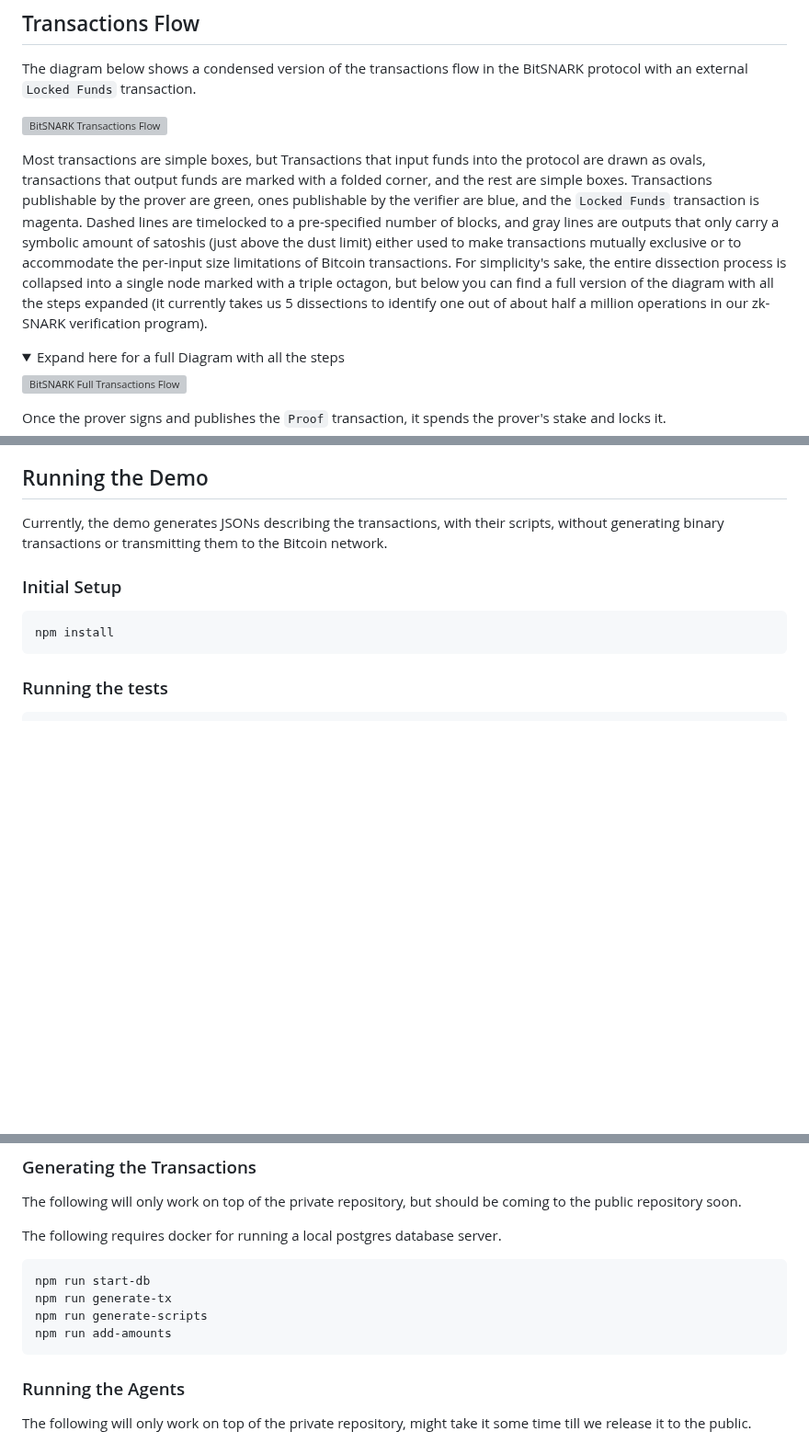
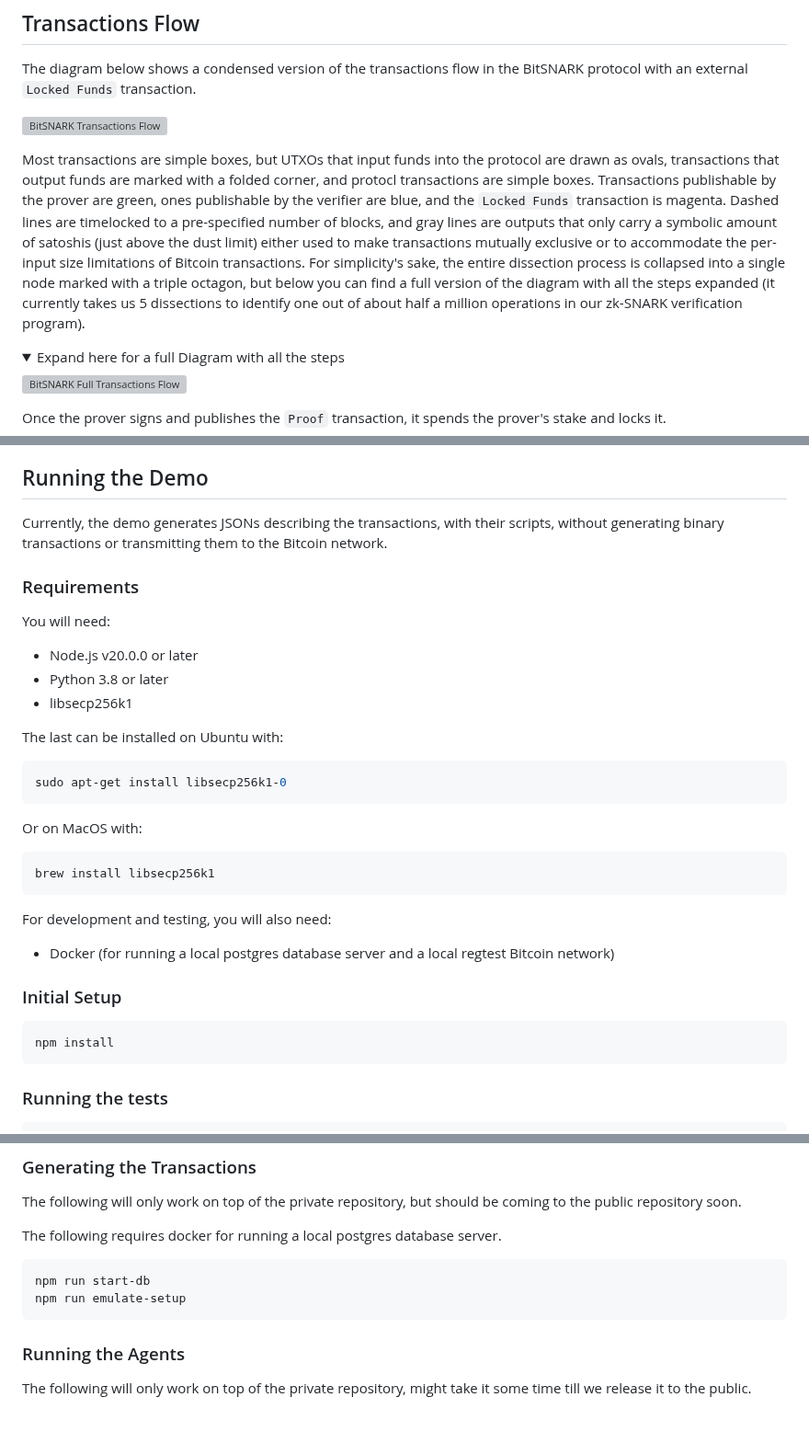
Before and after one commit to bitsnark/bitsnark-lib, a Markdown page: README.md, 3 parts joined by grey strips. Shown at 92% size. Rendered like a GitHub page; folded sections open; blank space fills up the shorter version; grey boxes are pictures that could not be loaded.

Commit message:
Update README with requirements and instructions
Closes: #106
Closes: #152

````diff
--- a/README.md
+++ b/README.md
@@ -45,7 +45,7 @@ The diagram below shows a condensed version of the transactions flow in the BitS
 ![BitSNARK Transactions Flow](/analysis/transactions.collapsed.svg)
 
 Most transactions are simple boxes, but
-Transactions that input funds into the protocol are drawn as ovals, transactions that output funds are marked with a folded corner, and the rest are simple boxes. Transactions publishable by the prover are green, ones publishable by the verifier are blue, and the `Locked Funds` transaction is magenta. Dashed lines are timelocked to a pre-specified number of blocks, and gray lines are outputs that only carry a symbolic amount of satoshis (just above the dust limit) either used to make transactions mutually exclusive or to accommodate the per-input size limitations of Bitcoin transactions. For simplicity's sake, the entire dissection process is collapsed into a single node marked with a triple octagon, but below you can find a full version of the diagram with all the steps expanded (it currently takes us 5 dissections to identify one out of about half a million operations in our zk-SNARK verification program).
+UTXOs that input funds into the protocol are drawn as ovals, transactions that output funds are marked with a folded corner, and protocl transactions are simple boxes. Transactions publishable by the prover are green, ones publishable by the verifier are blue, and the `Locked Funds` transaction is magenta. Dashed lines are timelocked to a pre-specified number of blocks, and gray lines are outputs that only carry a symbolic amount of satoshis (just above the dust limit) either used to make transactions mutually exclusive or to accommodate the per-input size limitations of Bitcoin transactions. For simplicity's sake, the entire dissection process is collapsed into a single node marked with a triple octagon, but below you can find a full version of the diagram with all the steps expanded (it currently takes us 5 dissections to identify one out of about half a million operations in our zk-SNARK verification program).
 
 <details>
 <summary>Expand here for a full Diagram with all the steps</summary>
@@ -91,6 +91,28 @@ In reality, it is entirely possible for the two parties to add inputs and output
 
 Currently, the demo generates JSONs describing the transactions, with their scripts, without generating binary transactions or transmitting them to the Bitcoin network.
 
+### Requirements
+
+You will need:
+- Node.js v20.0.0 or later
+- Python 3.8 or later
+- libsecp256k1
+
+The last can be installed on Ubuntu with:
+
+```sh
+sudo apt-get install libsecp256k1-0
+```
+
+Or on MacOS with:
+
+```sh
+brew install libsecp256k1
+```
+
+For development and testing, you will also need:
+- Docker (for running a local postgres database server and a local regtest Bitcoin network)
+
 ### Initial Setup
 
 ```sh
@@ -111,9 +133,7 @@ The following requires docker for running a local postgres database server.
 
 ```sh
 npm run start-db
-npm run generate-tx
-npm run generate-scripts
-npm run add-amounts
+npm run emulate-setup
 ```
 
 ### Running the Agents
````
